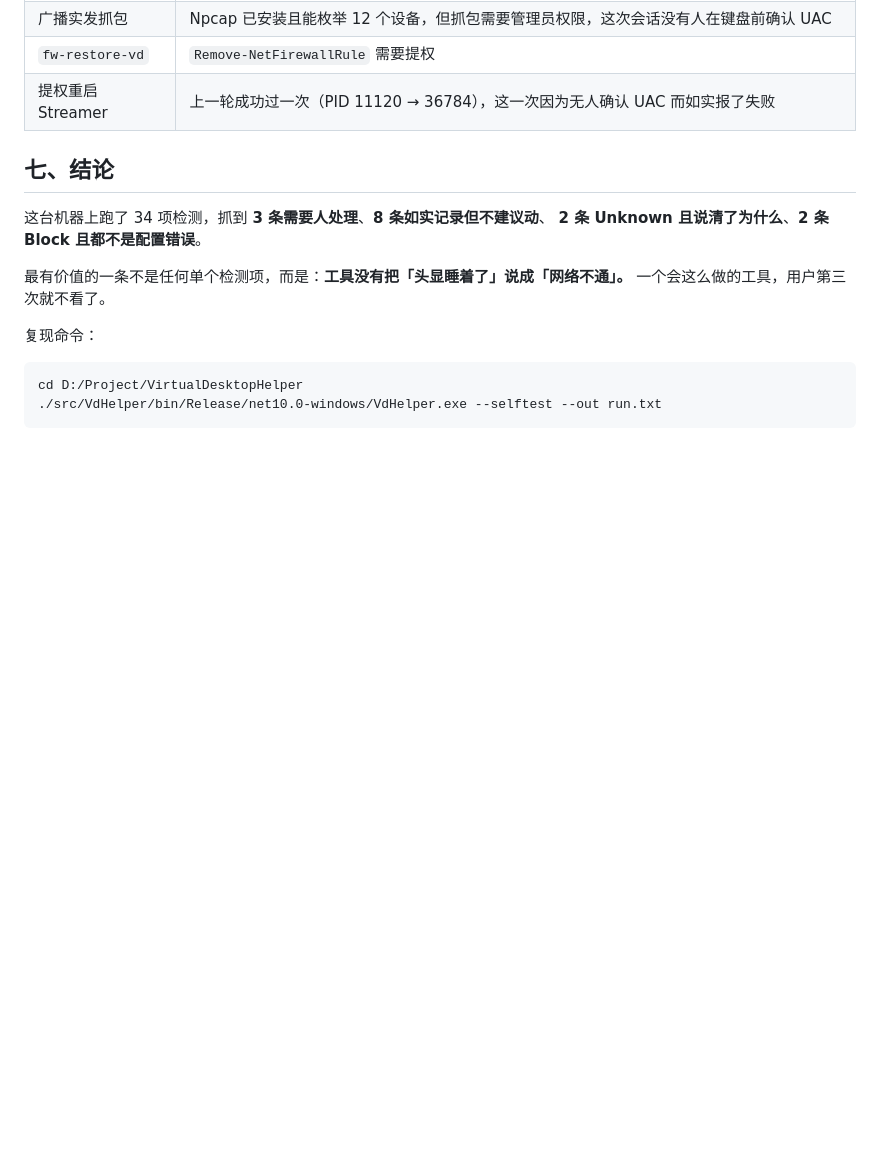
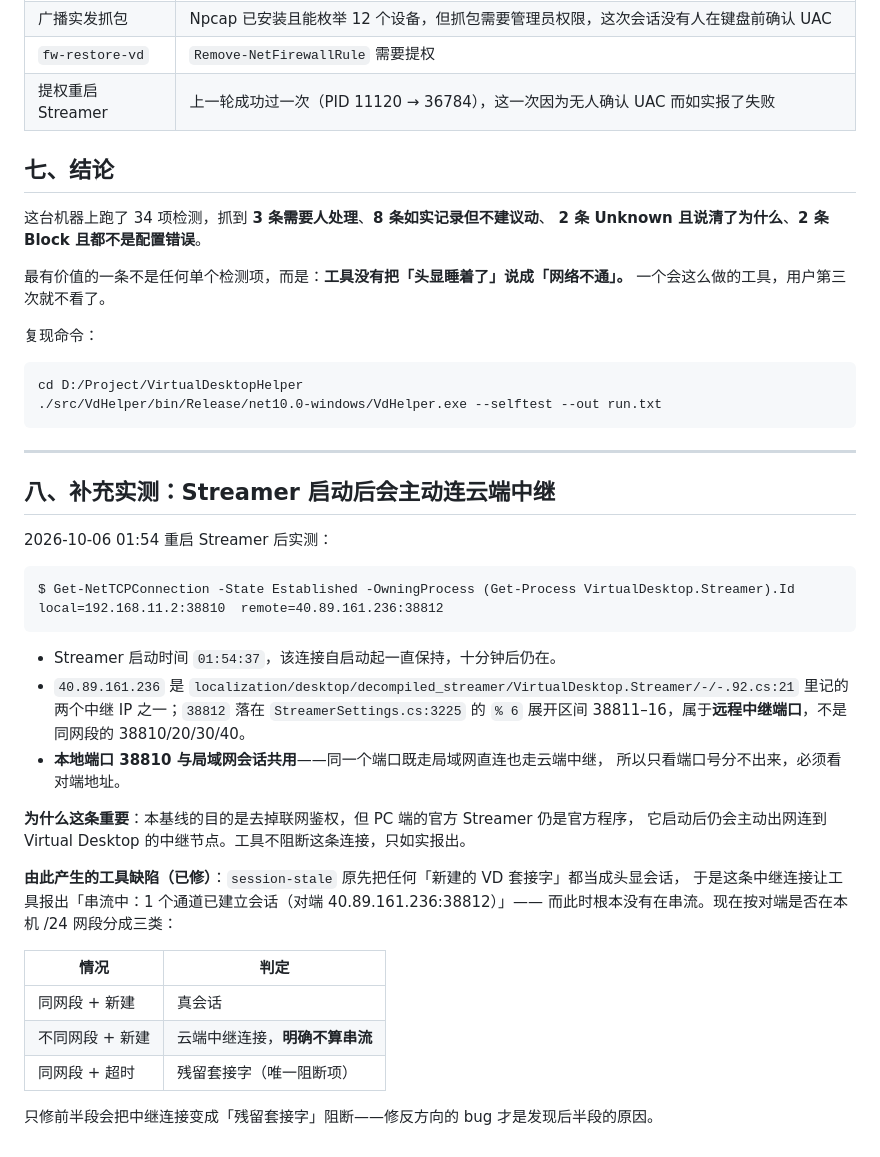
Before and after one commit to dwgx/VirtualDesktopHelper, a Markdown page: research/14-real-run/01-what-this-machine-found.md, the part around the change. GitHub-like rendering; blank space fills up the shorter version.

Commit message:
docs: record the measured cloud-relay connection and why it broke a check

````diff
--- a/research/14-real-run/01-what-this-machine-found.md
+++ b/research/14-real-run/01-what-this-machine-found.md
@@ -161,3 +161,35 @@ Get-NetIPAddress -AddressFamily IPv4 -ErrorAction SilentlyContinue |
 cd D:/Project/VirtualDesktopHelper
 ./src/VdHelper/bin/Release/net10.0-windows/VdHelper.exe --selftest --out run.txt
 ```
+---
+
+## 八、补充实测：Streamer 启动后会主动连云端中继
+
+2026-10-06 01:54 重启 Streamer 后实测：
+
+```
+$ Get-NetTCPConnection -State Established -OwningProcess (Get-Process VirtualDesktop.Streamer).Id
+local=192.168.11.2:38810  remote=40.89.161.236:38812
+```
+
+- Streamer 启动时间 `01:54:37`，该连接自启动起一直保持，十分钟后仍在。
+- `40.89.161.236` 是 `localization/desktop/decompiled_streamer/VirtualDesktop.Streamer/-/-.92.cs:21`
+  里记的两个中继 IP 之一；`38812` 落在 `StreamerSettings.cs:3225` 的 `% 6` 展开区间
+  38811–16，属于**远程中继端口**，不是同网段的 38810/20/30/40。
+- **本地端口 38810 与局域网会话共用**——同一个端口既走局域网直连也走云端中继，
+  所以只看端口号分不出来，必须看对端地址。
+
+**为什么这条重要**：本基线的目的是去掉联网鉴权，但 PC 端的官方 Streamer 仍是官方程序，
+它启动后仍会主动出网连到 Virtual Desktop 的中继节点。工具不阻断这条连接，只如实报出。
+
+**由此产生的工具缺陷（已修）**：`session-stale` 原先把任何「新建的 VD 套接字」都当成头显会话，
+于是这条中继连接让工具报出「串流中：1 个通道已建立会话（对端 40.89.161.236:38812）」——
+而此时根本没有在串流。现在按对端是否在本机 /24 网段分成三类：
+
+| 情况 | 判定 |
+|---|---|
+| 同网段 + 新建 | 真会话 |
+| 不同网段 + 新建 | 云端中继连接，**明确不算串流** |
+| 同网段 + 超时 | 残留套接字（唯一阻断项）|
+
+只修前半段会把中继连接变成「残留套接字」阻断——修反方向的 bug 才是发现后半段的原因。
````
